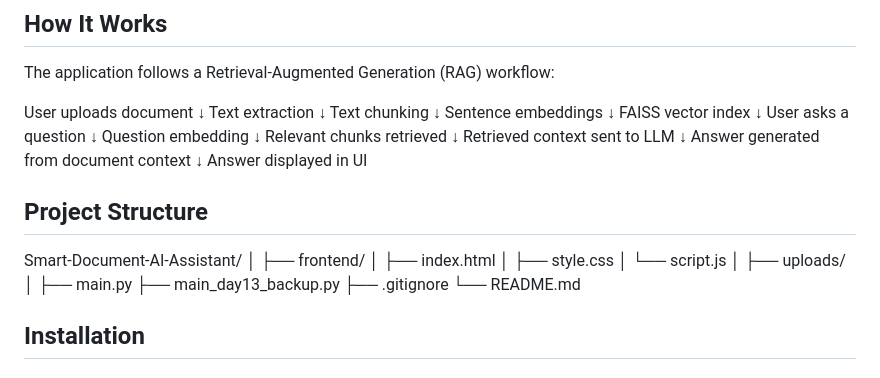
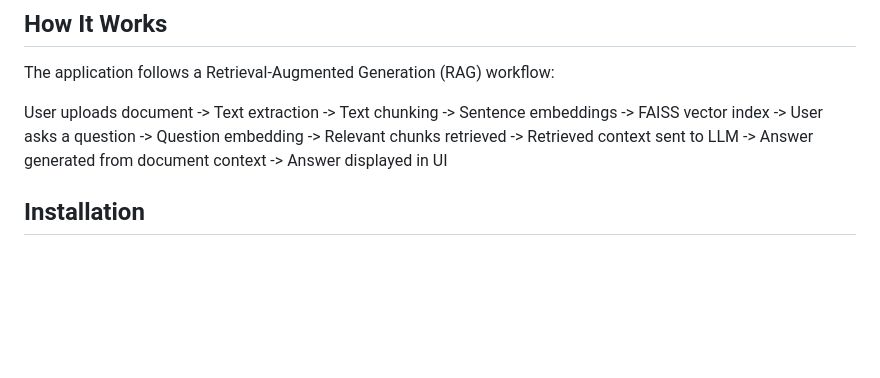
Before and after one commit to AnjanaPujari/Smart-Document-AI-Assistant, a Markdown page: README.md, the part around the change. GitHub-like rendering; blank space fills up the shorter version.

```diff
--- a/README.md
+++ b/README.md
@@ -51,42 +51,27 @@ The system extracts text from the uploaded document, divides it into smaller ove
 The application follows a Retrieval-Augmented Generation (RAG) workflow:
 
 User uploads document
-        ↓
+        ->
 Text extraction
-        ↓
+        ->
 Text chunking
-        ↓
+        ->
 Sentence embeddings
-        ↓
+        ->
 FAISS vector index
-        ↓
+        ->
 User asks a question
-        ↓
+        ->
 Question embedding
-        ↓
+        ->
 Relevant chunks retrieved
-        ↓
+        ->
 Retrieved context sent to LLM
-        ↓
+        ->
 Answer generated from document context
-        ↓
+        ->
 Answer displayed in UI
 
-## Project Structure
-
-Smart-Document-AI-Assistant/
-│
-├── frontend/
-│   ├── index.html
-│   ├── style.css
-│   └── script.js
-│
-├── uploads/
-│
-├── main.py
-├── main_day13_backup.py
-├── .gitignore
-└── README.md
 
 ## Installation
 
```
